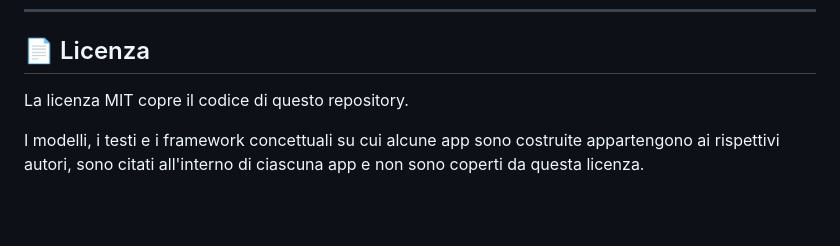
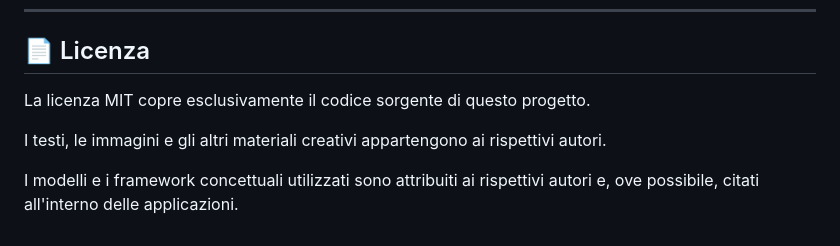
Before and after one commit to EnzoGitHub27/miniwebapp, a Markdown page: README.md, the part around the change. GitHub-like rendering; blank space fills up the shorter version.

Commit message:
README: precisata la distinzione tra titolarità dei materiali e attribuzione dei modelli

```diff
--- a/README.md
+++ b/README.md
@@ -53,6 +53,8 @@ Il tuo parere è prezioso! Se hai idee, suggerimenti per nuove mini app o vuoi s
 
 ## 📄 Licenza
 
-La licenza MIT copre il codice di questo repository.
+La licenza MIT copre esclusivamente il codice sorgente di questo progetto.
 
-I modelli, i testi e i framework concettuali su cui alcune app sono costruite appartengono ai rispettivi autori, sono citati all'interno di ciascuna app e non sono coperti da questa licenza.
+I testi, le immagini e gli altri materiali creativi appartengono ai rispettivi autori.
+
+I modelli e i framework concettuali utilizzati sono attribuiti ai rispettivi autori e, ove possibile, citati all'interno delle applicazioni.
```
